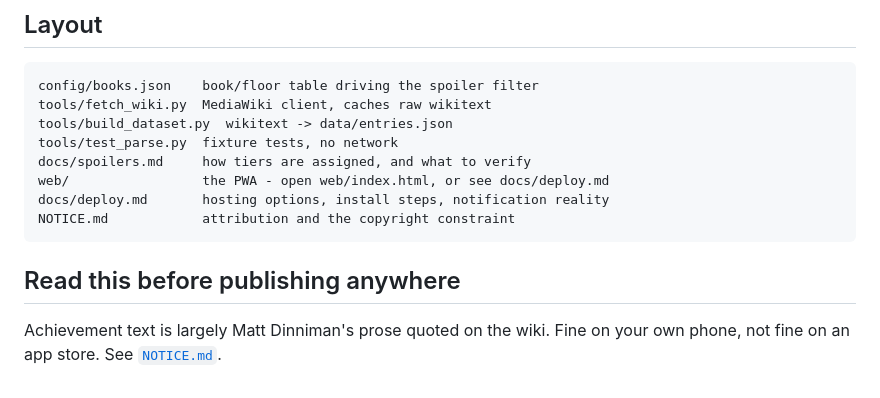
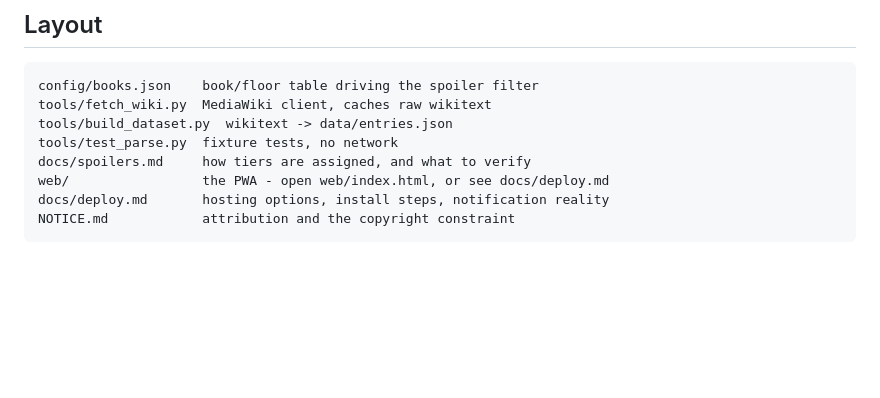
Before and after one commit to bar371/dcc-daily, a Markdown page: README.md, the part around the change. GitHub-like rendering; blank space fills up the shorter version.

Commit message:
Delete publishing notice from README
Removed section about publishing restrictions.

```diff
--- a/README.md
+++ b/README.md
@@ -96,8 +96,3 @@ The `--report` flag on `build_dataset.py` exists for exactly this reason.
     web/                 the PWA - open web/index.html, or see docs/deploy.md
     docs/deploy.md       hosting options, install steps, notification reality
     NOTICE.md            attribution and the copyright constraint
-
-## Read this before publishing anywhere
-
-Achievement text is largely Matt Dinniman's prose quoted on the wiki. Fine on
-your own phone, not fine on an app store. See [`NOTICE.md`](NOTICE.md).
```
